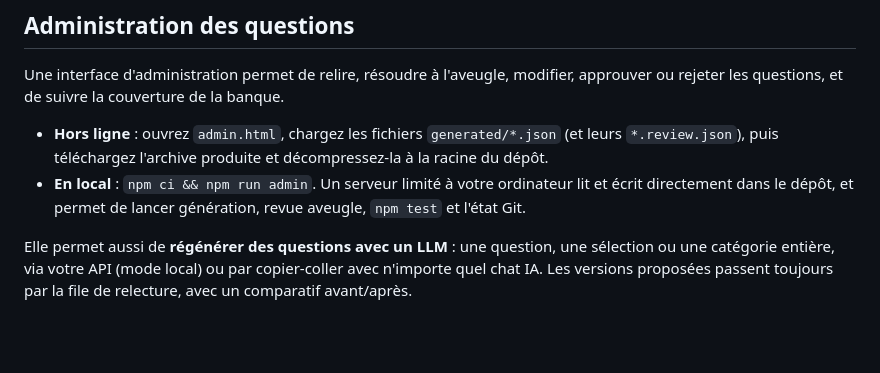
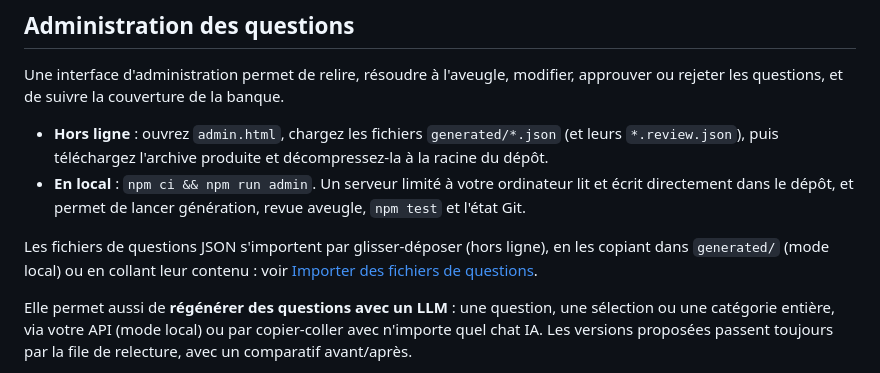
Before and after one commit to hdjebar/eag-a1-academy, a Markdown page: README.md, the part around the change. GitHub-like rendering; blank space fills up the shorter version.

Commit message:
docs: explain how to import question JSON files and current limits
Co-Authored-By: Claude Opus 5.5 <noreply@anthropic.com>
Claude-Session: https://claude.ai/code/session_01KsaHV1qezaKe9gquVsaKx1

```diff
--- a/README.md
+++ b/README.md
@@ -35,6 +35,8 @@ Une interface d'administration permet de relire, résoudre à l'aveugle, modifie
 * **Hors ligne** : ouvrez `admin.html`, chargez les fichiers `generated/*.json` (et leurs `*.review.json`), puis téléchargez l'archive produite et décompressez-la à la racine du dépôt.
 * **En local** : `npm ci && npm run admin`. Un serveur limité à votre ordinateur lit et écrit directement dans le dépôt, et permet de lancer génération, revue aveugle, `npm test` et l'état Git.
 
+Les fichiers de questions JSON s'importent par glisser-déposer (hors ligne), en les copiant dans `generated/` (mode local) ou en collant leur contenu : voir [Importer des fichiers de questions](docs/AI-QUESTION-BANKS.md#importer-des-fichiers-de-questions).
+
 Elle permet aussi de **régénérer des questions avec un LLM** : une question, une sélection ou une catégorie entière, via votre API (mode local) ou par copier-coller avec n'importe quel chat IA. Les versions proposées passent toujours par la file de relecture, avec un comparatif avant/après.
 
 Détails : [docs/AI-QUESTION-BANKS.md](docs/AI-QUESTION-BANKS.md#interface-dadministration).
```
Also changed, not shown: docs/AI-QUESTION-BANKS.md (+26 -0 lines).
